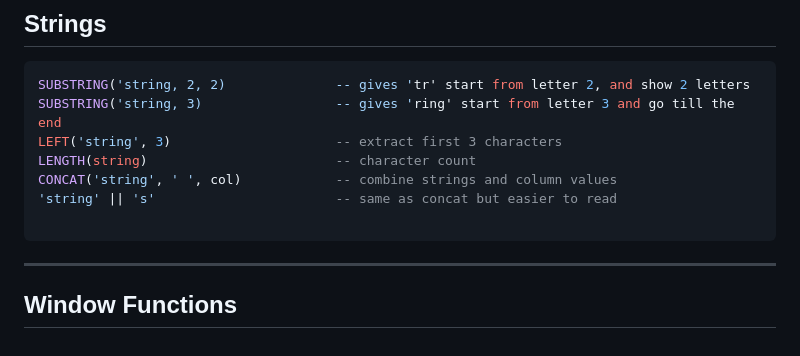
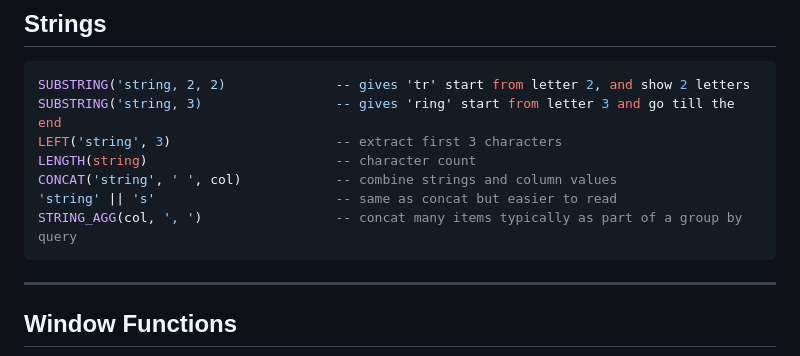
Before and after one commit to JacobBaillie/Data-Science-Guide, a Markdown page: sql.md, the part around the change. Drawn GitHub-style.

````diff
--- a/sql.md
+++ b/sql.md
@@ -63,7 +63,7 @@ LEFT('string', 3)                     -- extract first 3 characters
 LENGTH(string)                        -- character count
 CONCAT('string', ' ', col)            -- combine strings and column values
 'string' || 's'                       -- same as concat but easier to read
-
+STRING_AGG(col, ', ')                 -- concat many items typically as part of a group by query
 ```
 
 ---
````
